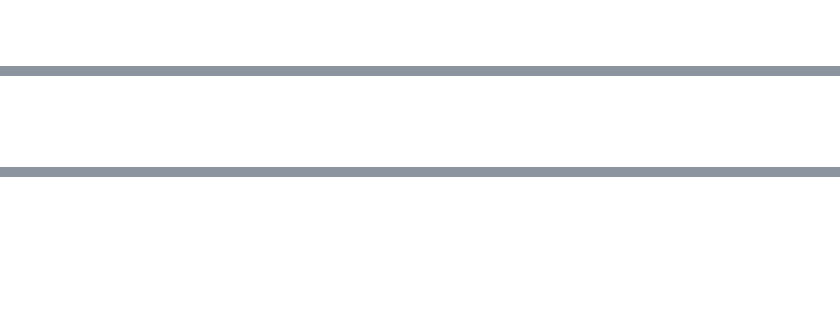
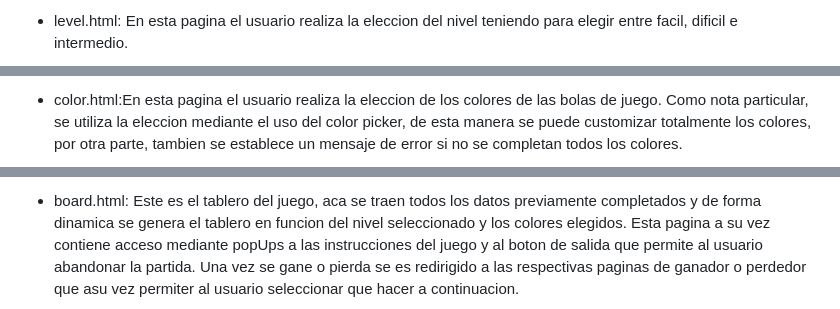
Before and after one commit to Orianig/Mastermind, a Markdown page: README.md, 3 parts joined by grey strips. Rendered like a GitHub page; blank space fills up the shorter version.

```diff
--- a/README.md
+++ b/README.md
@@ -49,2 +41,3 @@ Posteriormente se creó el archivo Js y otro para las animaciones.
 
+- level.html: En esta pagina el usuario realiza la eleccion del nivel teniendo para elegir entre facil, dificil e intermedio.
 
@@ -51,2 +45,3 @@ Posteriormente se creó el archivo Js y otro para las animaciones.
 
+- color.html:En esta pagina el usuario realiza la eleccion de los colores de las bolas de juego. Como nota particular, se utiliza la eleccion mediante el uso del color picker, de esta manera se puede customizar totalmente los colores, por otra parte, tambien se establece un mensaje de error si no se completan todos los colores.
 
@@ -53,2 +49,3 @@ Posteriormente se creó el archivo Js y otro para las animaciones.
 
+- board.html: Este es el tablero del juego, aca se traen todos los datos previamente completados y de forma dinamica se genera el tablero en funcion del nivel seleccionado y los colores elegidos. Esta pagina a su vez contiene acceso mediante popUps a las instrucciones del juego y al boton de salida que permite al usuario abandonar la partida. Una vez se gane o pierda se es redirigido a las respectivas paginas de ganador o perdedor que asu vez permiter al usuario seleccionar que hacer a continuacion.
 
```
Also changed, not shown: other parts of README.md (+13 -23 lines).
